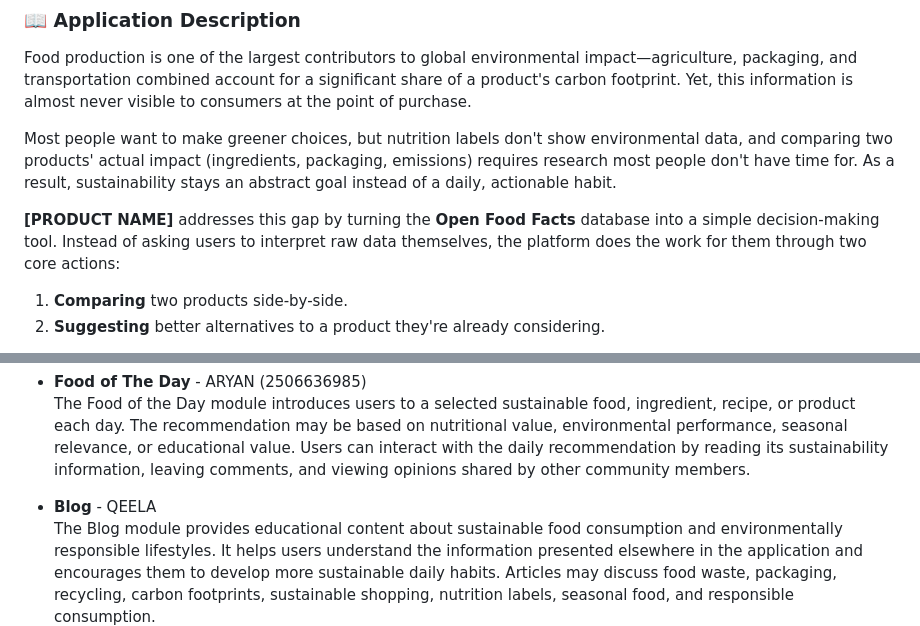
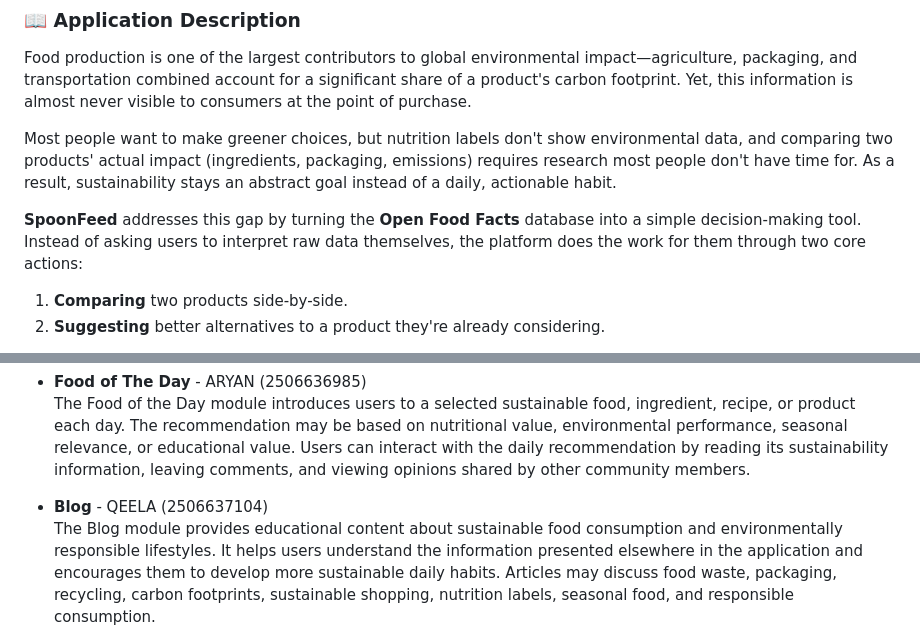
Before and after one commit to pbp-group-kki3/midterm-project, a Markdown page: README.md, 2 parts joined by grey strips. Rendered like a GitHub page.

Commit message:
docs: fill in the product name and qeela's npm in the readme
Replace the [PRODUCT NAME] placeholder with SpoonFeed, the name used on the site, and add Qeela's NPM to the Blog entry in the module list.

```diff
--- a/README.md
+++ b/README.md
@@ -6,7 +6,7 @@ Food production is one of the largest contributors to global environmental impac
 
 Most people want to make greener choices, but nutrition labels don't show environmental data, and comparing two products' actual impact (ingredients, packaging, emissions) requires research most people don't have time for. As a result, sustainability stays an abstract goal instead of a daily, actionable habit.
 
-**[PRODUCT NAME]** addresses this gap by turning the **Open Food Facts** database into a simple decision-making tool. Instead of asking users to interpret raw data themselves, the platform does the work for them through two core actions:
+**SpoonFeed** addresses this gap by turning the **Open Food Facts** database into a simple decision-making tool. Instead of asking users to interpret raw data themselves, the platform does the work for them through two core actions:
 1. **Comparing** two products side-by-side.
 2. **Suggesting** better alternatives to a product they're already considering.
 
@@ -30,7 +30,7 @@ The Product Comparison module allows users to select two or three products and e
 * **Food of The Day** - ARYAN (2506636985) \
 The Food of the Day module introduces users to a selected sustainable food, ingredient, recipe, or product each day. The recommendation may be based on nutritional value, environmental performance, seasonal relevance, or educational value. Users can interact with the daily recommendation by reading its sustainability information, leaving comments, and viewing opinions shared by other community members.
 
-* **Blog** - QEELA \
+* **Blog** - QEELA (2506637104) \
 The Blog module provides educational content about sustainable food consumption and environmentally responsible lifestyles. It helps users understand the information presented elsewhere in the application and encourages them to develop more sustainable daily habits. Articles may discuss food waste, packaging, recycling, carbon footprints, sustainable shopping, nutrition labels, seasonal food, and responsible consumption.
 
 ---
```
